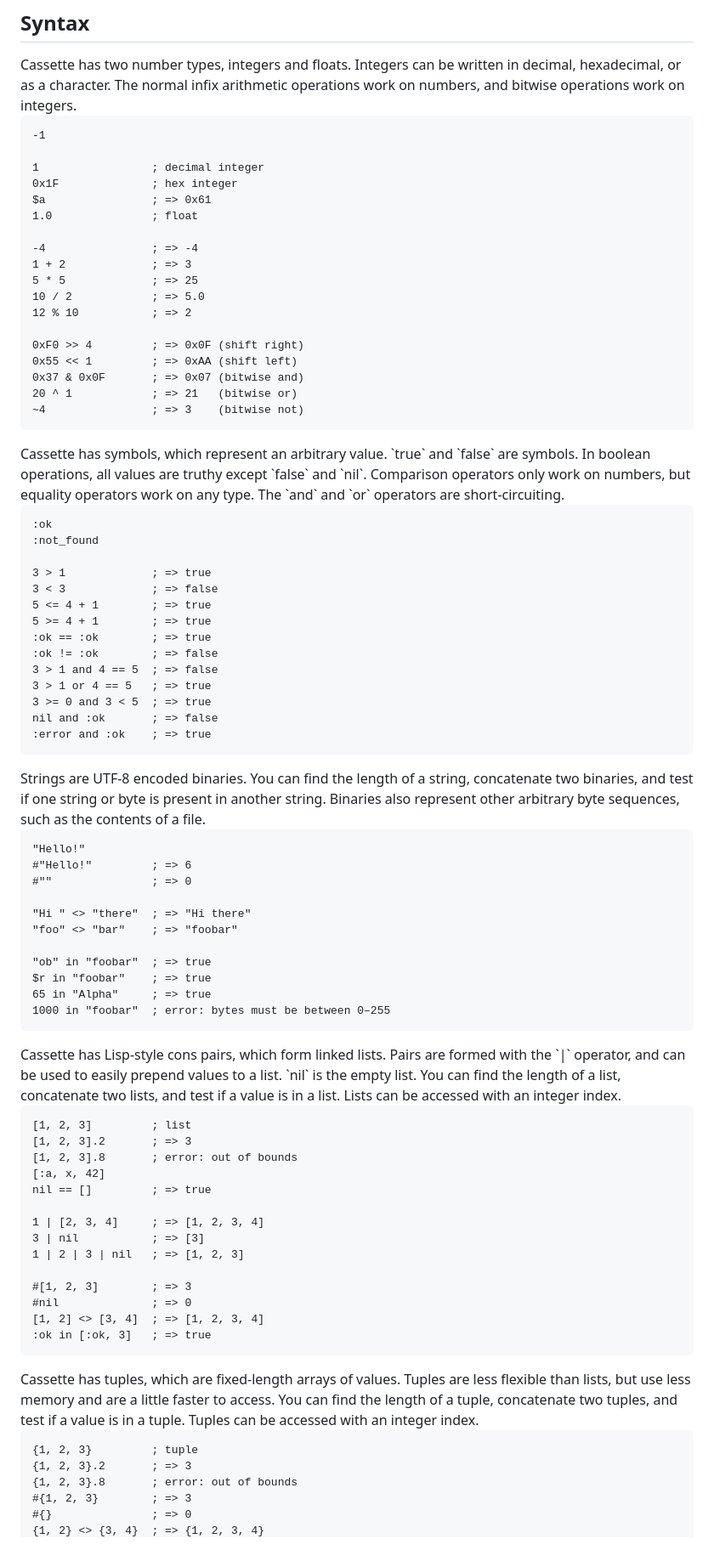
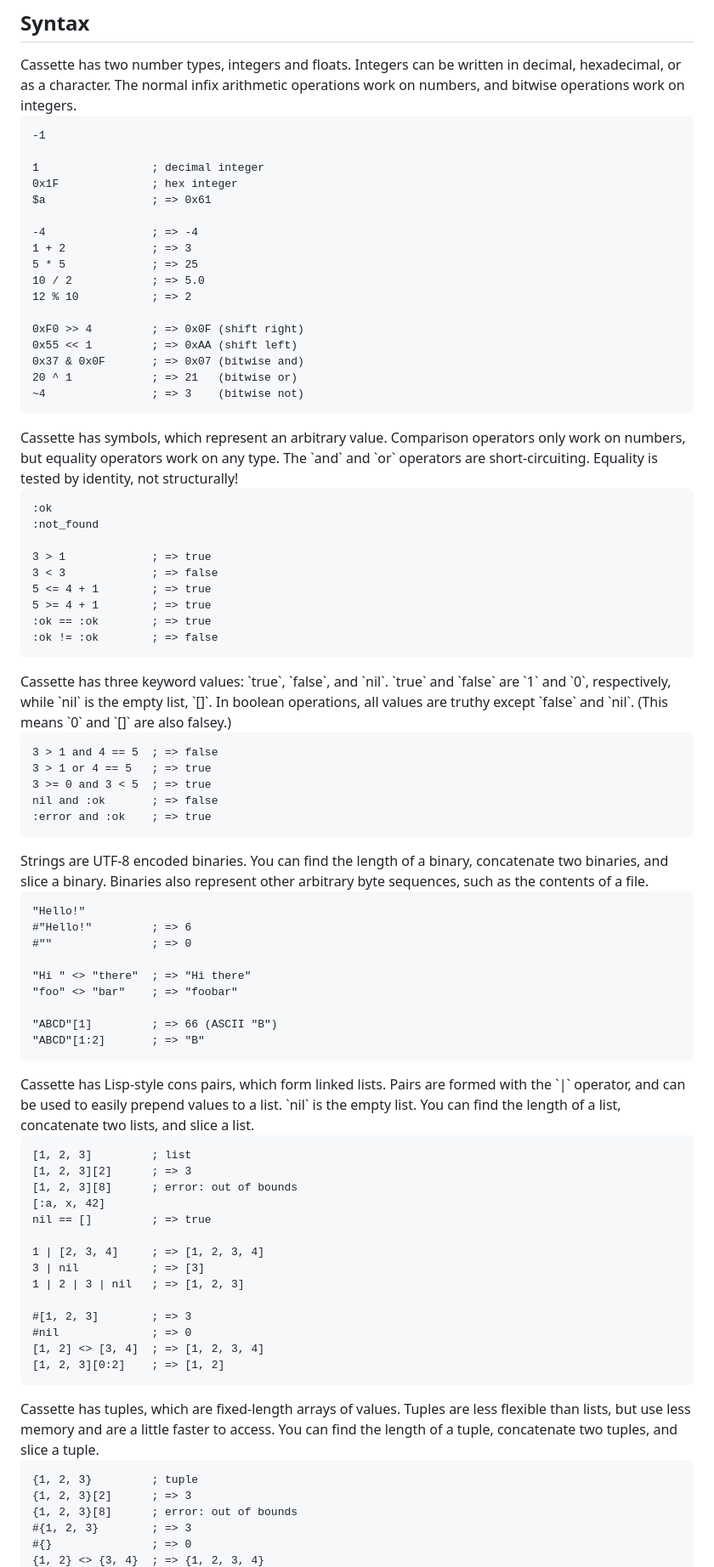
Before and after one commit to protestContest/Cassette, a Markdown page: README.md, the part around one of its changes. Shown at 85% size. Drawn GitHub-style.

````diff
--- a/README.md
+++ b/README.md
@@ -74,7 +61,6 @@ Cassette has two number types, integers and floats. Integers can be written in d
 1                 ; decimal integer
 0x1F              ; hex integer
 $a                ; => 0x61
-1.0               ; float
 
 -4                ; => -4
 1 + 2             ; => 3
@@ -91,7 +77,7 @@ $a                ; => 0x61
 </div>
 
 <div class="columns reverse">
-Cassette has symbols, which represent an arbitrary value. `true` and `false` are symbols. In boolean operations, all values are truthy except `false` and `nil`. Comparison operators only work on numbers, but equality operators work on any type. The `and` and `or` operators are short-circuiting.
+Cassette has symbols, which represent an arbitrary value. Comparison operators only work on numbers, but equality operators work on any type. The `and` and `or` operators are short-circuiting. Equality is tested by identity, not structurally!
 
 ```cassette
 :ok
@@ -103,6 +89,13 @@ Cassette has symbols, which represent an arbitrary value. `true` and `false` are
 5 >= 4 + 1        ; => true
 :ok == :ok        ; => true
 :ok != :ok        ; => false
+```
+</div>
+
+<div class="columns">
+Cassette has three keyword values: `true`, `false`, and `nil`. `true` and `false` are `1` and `0`, respectively, while `nil` is the empty list, `[]`. In boolean operations, all values are truthy except `false` and `nil`. (This means `0` and `[]` are also falsey.)
+
+```cassette
 3 > 1 and 4 == 5  ; => false
 3 > 1 or 4 == 5   ; => true
 3 >= 0 and 3 < 5  ; => true
@@ -112,7 +105,7 @@ nil and :ok       ; => false
 </div>
 
 <div class="columns">
-Strings are UTF-8 encoded binaries. You can find the length of a string, concatenate two binaries, and test if one string or byte is present in another string. Binaries also represent other arbitrary byte sequences, such as the contents of a file.
+Strings are UTF-8 encoded binaries. You can find the length of a binary, concatenate two binaries, and slice a binary. Binaries also represent other arbitrary byte sequences, such as the contents of a file.
 
 ```cassette
 "Hello!"
@@ -122,20 +115,18 @@ Strings are UTF-8 encoded binaries. You can find the length of a string, concate
 "Hi " <> "there"  ; => "Hi there"
 "foo" <> "bar"    ; => "foobar"
 
-"ob" in "foobar"  ; => true
-$r in "foobar"    ; => true
-65 in "Alpha"     ; => true
-1000 in "foobar"  ; error: bytes must be between 0–255
+"ABCD"[1]         ; => 66 (ASCII "B")
+"ABCD"[1:2]       ; => "B"
 ```
 </div>
 
 <div class="columns reverse">
-Cassette has Lisp-style cons pairs, which form linked lists. Pairs are formed with the `|` operator, and can be used to easily prepend values to a list. `nil` is the empty list. You can find the length of a list, concatenate two lists, and test if a value is in a list. Lists can be accessed with an integer index.
+Cassette has Lisp-style cons pairs, which form linked lists. Pairs are formed with the `|` operator, and can be used to easily prepend values to a list. `nil` is the empty list. You can find the length of a list, concatenate two lists, and slice a list.
 
 ```cassette
 [1, 2, 3]         ; list
-[1, 2, 3].2       ; => 3
-[1, 2, 3].8       ; error: out of bounds
+[1, 2, 3][2]      ; => 3
+[1, 2, 3][8]      ; error: out of bounds
 [:a, x, 42]
 nil == []         ; => true
 
@@ -146,17 +137,17 @@ nil == []         ; => true
 #[1, 2, 3]        ; => 3
 #nil              ; => 0
 [1, 2] <> [3, 4]  ; => [1, 2, 3, 4]
-:ok in [:ok, 3]   ; => true
+[1, 2, 3][0:2]    ; => [1, 2]
 ```
 </div>
 
 <div class="columns">
-Cassette has tuples, which are fixed-length arrays of values. Tuples are less flexible than lists, but use less memory and are a little faster to access. You can find the length of a tuple, concatenate two tuples, and test if a value is in a tuple. Tuples can be accessed with an integer index.
+Cassette has tuples, which are fixed-length arrays of values. Tuples are less flexible than lists, but use less memory and are a little faster to access. You can find the length of a tuple, concatenate two tuples, and slice a tuple.
 
 ```cassette
 {1, 2, 3}         ; tuple
-{1, 2, 3}.2       ; => 3
-{1, 2, 3}.8       ; error: out of bounds
+{1, 2, 3}[2]      ; => 3
+{1, 2, 3}[8]      ; error: out of bounds
 #{1, 2, 3}        ; => 3
 #{}               ; => 0
 {1, 2} <> {3, 4}  ; => {1, 2, 3, 4}
````
Also changed, not shown: other parts of README.md (+29 -70 lines).
